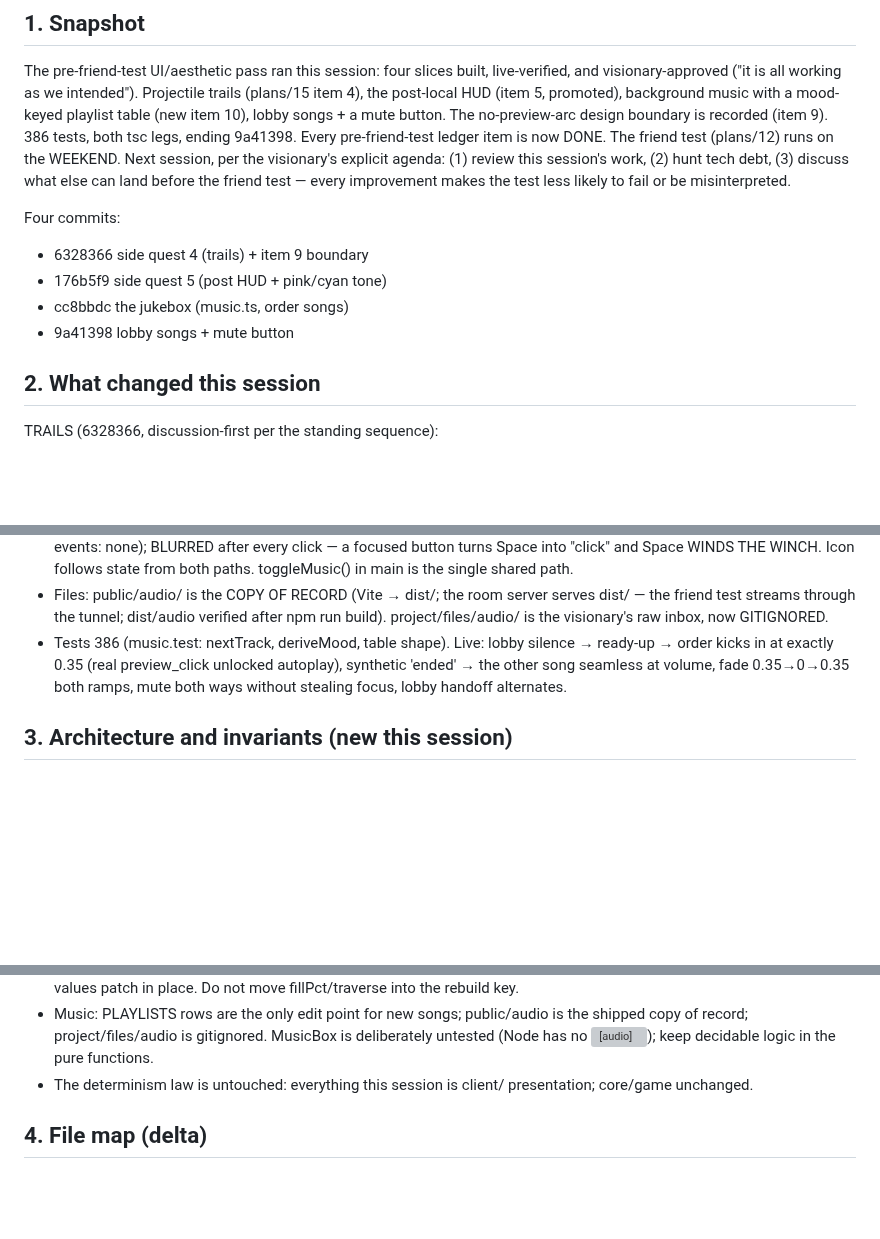
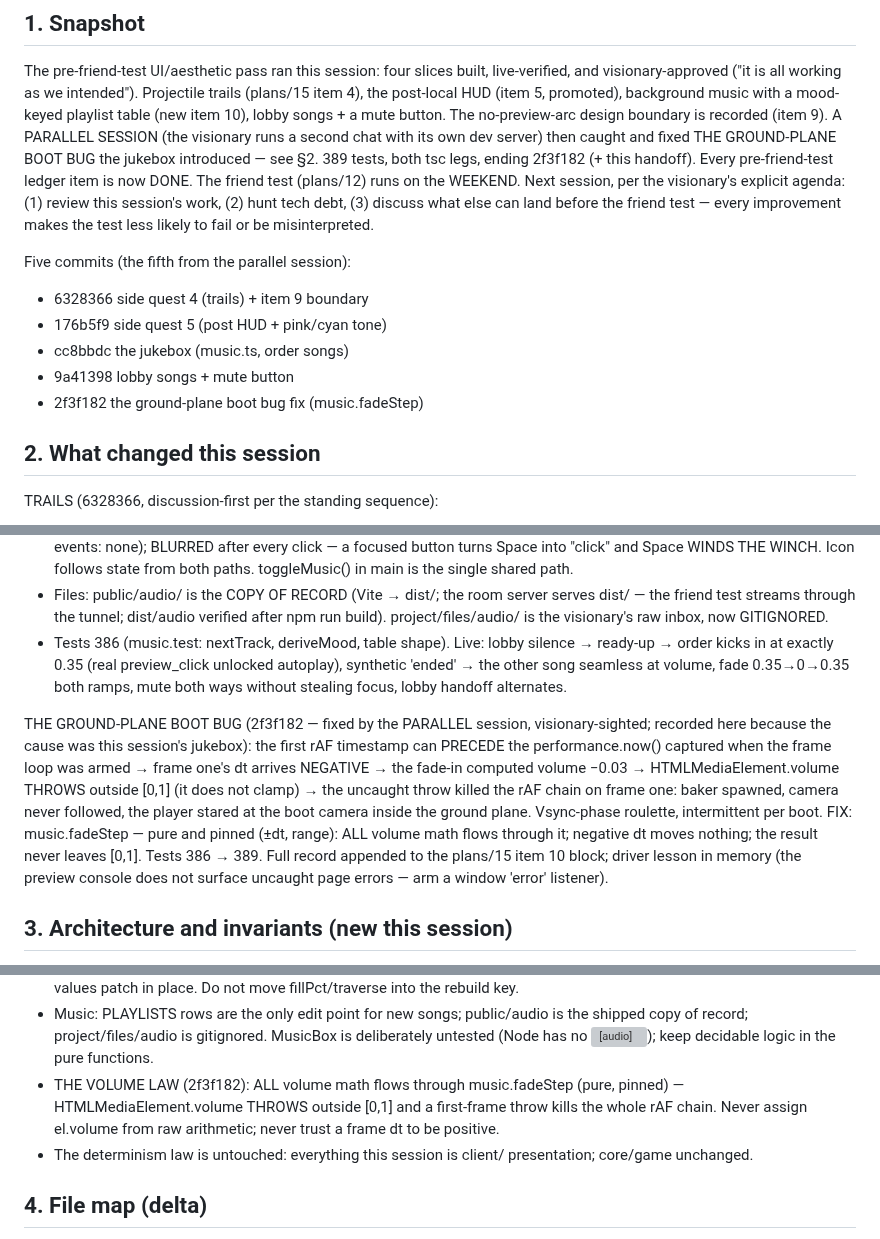
Before and after one commit to Norsninja/siege_bakery, a Markdown page: project/handoffs/2026-07-09-aesthetic-pass-trails-hud-jukebox.md, 3 parts joined by grey strips. GitHub-like rendering; blank space fills up the shorter version; grey boxes are pictures that could not be loaded.

Commit message:
DOCS: the handoff learns of the parallel session's boot-bug fix — fadeStep is law
Co-Authored-By: Claude Fable 5 <noreply@anthropic.com>

```diff
--- a/project/handoffs/2026-07-09-aesthetic-pass-trails-hud-jukebox.md
+++ b/project/handoffs/2026-07-09-aesthetic-pass-trails-hud-jukebox.md
@@ -7,19 +7,22 @@ built, live-verified, and visionary-approved ("it is all working as
 we intended"). Projectile trails (plans/15 item 4), the post-local
 HUD (item 5, promoted), background music with a mood-keyed playlist
 table (new item 10), lobby songs + a mute button. The no-preview-arc
-design boundary is recorded (item 9). 386 tests, both tsc legs,
-ending 9a41398. Every pre-friend-test ledger item is now DONE. The
-friend test (plans/12) runs on the WEEKEND. Next session, per the
-visionary's explicit agenda: (1) review this session's work, (2)
-hunt tech debt, (3) discuss what else can land before the friend
-test — every improvement makes the test less likely to fail or be
-misinterpreted.
+design boundary is recorded (item 9). A PARALLEL SESSION (the
+visionary runs a second chat with its own dev server) then caught
+and fixed THE GROUND-PLANE BOOT BUG the jukebox introduced — see §2.
+389 tests, both tsc legs, ending 2f3f182 (+ this handoff). Every
+pre-friend-test ledger item is now DONE. The friend test (plans/12)
+runs on the WEEKEND. Next session, per the visionary's explicit
+agenda: (1) review this session's work, (2) hunt tech debt, (3)
+discuss what else can land before the friend test — every
+improvement makes the test less likely to fail or be misinterpreted.
 
-Four commits:
+Five commits (the fifth from the parallel session):
 - 6328366 side quest 4 (trails) + item 9 boundary
 - 176b5f9 side quest 5 (post HUD + pink/cyan tone)
 - cc8bbdc the jukebox (music.ts, order songs)
 - 9a41398 lobby songs + mute button
+- 2f3f182 the ground-plane boot bug fix (music.fadeStep)
 
 ## 2. What changed this session
 
@@ -113,6 +116,21 @@ M mute):
   song seamless at volume, fade 0.35→0→0.35 both ramps, mute both
   ways without stealing focus, lobby handoff alternates.
 
+THE GROUND-PLANE BOOT BUG (2f3f182 — fixed by the PARALLEL session,
+visionary-sighted; recorded here because the cause was this
+session's jukebox): the first rAF timestamp can PRECEDE the
+performance.now() captured when the frame loop was armed → frame
+one's dt arrives NEGATIVE → the fade-in computed volume −0.03 →
+HTMLMediaElement.volume THROWS outside [0,1] (it does not clamp) →
+the uncaught throw killed the rAF chain on frame one: baker spawned,
+camera never followed, the player stared at the boot camera inside
+the ground plane. Vsync-phase roulette, intermittent per boot. FIX:
+music.fadeStep — pure and pinned (±dt, range): ALL volume math flows
+through it; negative dt moves nothing; the result never leaves
+[0,1]. Tests 386 → 389. Full record appended to the plans/15 item 10
+block; driver lesson in memory (the preview console does not surface
+uncaught page errors — arm a window 'error' listener).
+
 ## 3. Architecture and invariants (new this session)
 
 - Trails: client-only juice in shots-view.ts; samples on the fixed
@@ -137,6 +155,11 @@ M mute):
   public/audio is the shipped copy of record; project/files/audio is
   gitignored. MusicBox is deliberately untested (Node has no <audio>);
   keep decidable logic in the pure functions.
+- THE VOLUME LAW (2f3f182): ALL volume math flows through
+  music.fadeStep (pure, pinned) — HTMLMediaElement.volume THROWS
+  outside [0,1] and a first-frame throw kills the whole rAF chain.
+  Never assign el.volume from raw arithmetic; never trust a frame dt
+  to be positive.
 - The determinism law is untouched: everything this session is
   client/ presentation; core/game unchanged.
 
```
Also changed, not shown: CLAUDE.md (+5 -1 lines).
